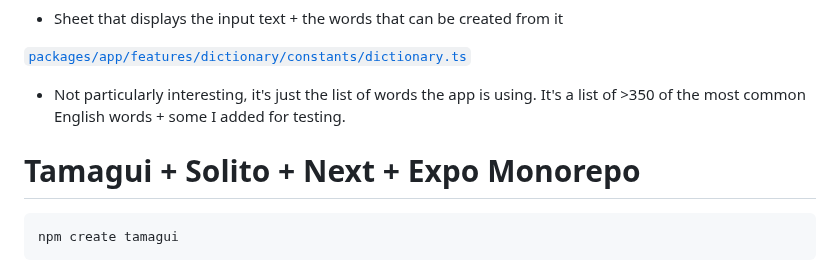
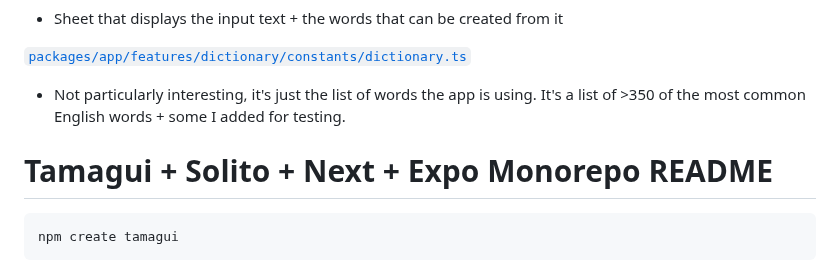
Before and after one commit to tsukudabuddha/dictionary, a Markdown page: README.md, the part around the change. GitHub-like rendering.

````diff
--- a/README.md
+++ b/README.md
@@ -14,7 +14,10 @@
 [`packages/app/features/dictionary/constants/dictionary.ts`](https://github.com/tsukudabuddha/dictionary/blob/main/packages/app/features/dictionary/constants/dictionary.ts)
 - Not particularly interesting, it's just the list of words the app is using. It's a list of >350 of the most common English words + some I added for testing.
 
-# Tamagui + Solito + Next + Expo Monorepo
+
+
+
+# Tamagui + Solito + Next + Expo Monorepo README
 
 ```sh
 npm create tamagui
````
